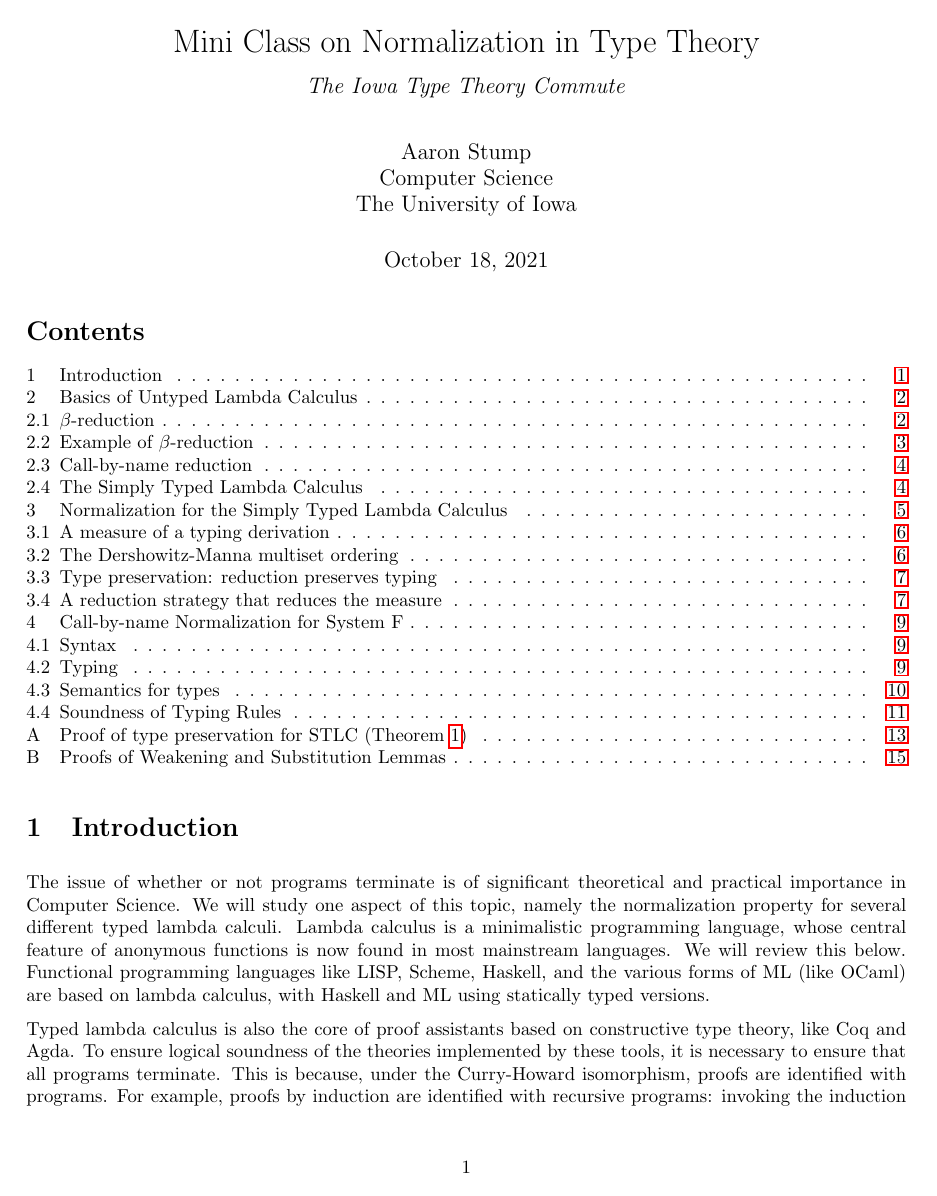
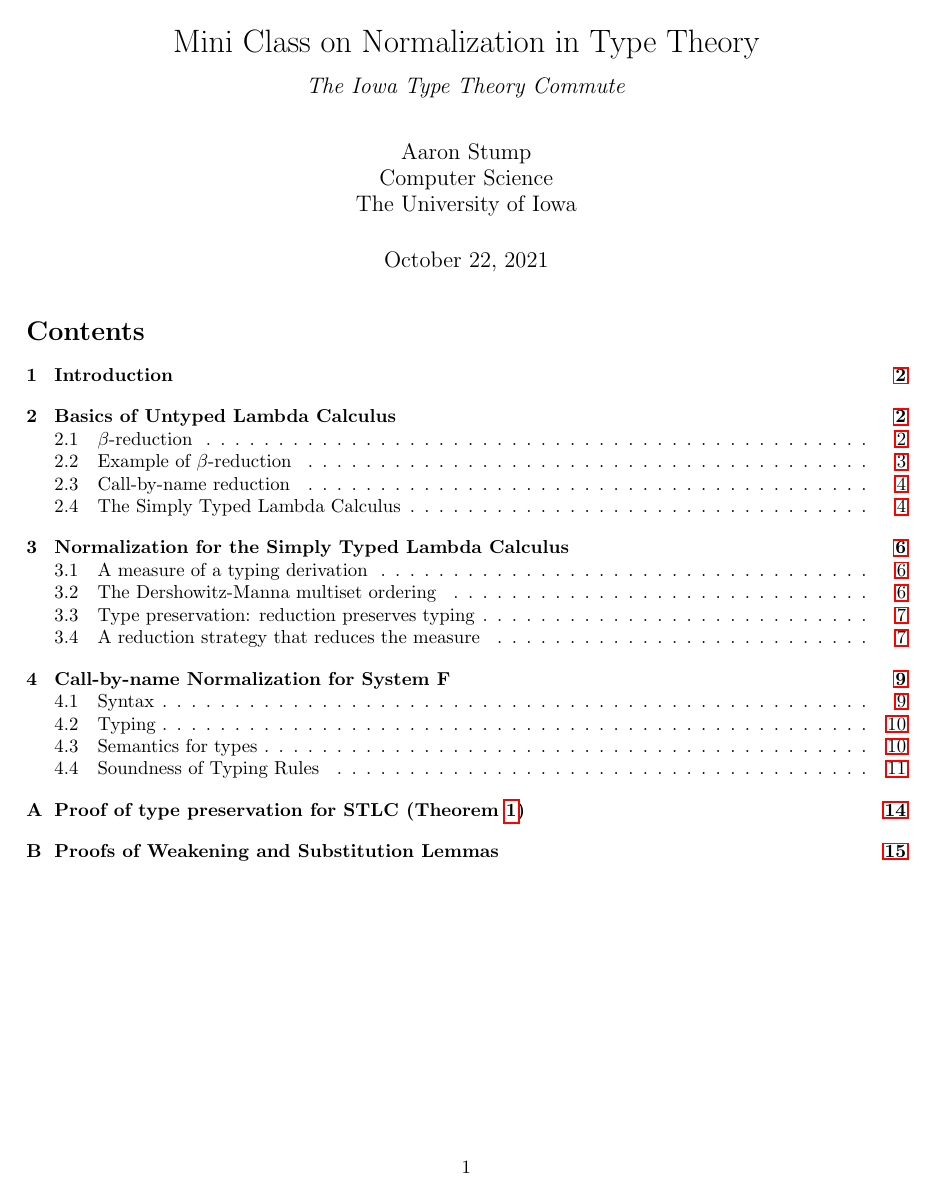
Before and after one commit to astump/ittc, a LaTeX document (normalization-class-2021/MiniClass.tex): page 1 of 16. The pictures show the PDF file normalization-class-2021/MiniClass.pdf that the author committed with the source.

Commit message:
modified the source for generating the ToC
Thanks, @k4rtik, for letting me know that tocstyle package is
obsolete.  I just decided to update how the ToC is generated,
to avoid that package.

```diff
--- a/normalization-class-2021/MiniClass.tex
+++ b/normalization-class-2021/MiniClass.tex
@@ -8,7 +8,7 @@
 \usepackage{mathabx}
 \usepackage{parskip}
 \usepackage{fullpage}
-\usepackage[tocflat]{tocstyle}
+%\usepackage[tocflat]{tocstyle}
 \setcounter{tocdepth}{2}
 
 \bibliographystyle{plainnat}
@@ -49,6 +49,8 @@
 \maketitle
 
 \tableofcontents
+
+\pagebreak
 
 \section{Introduction}
 
```
Also changed, not shown: normalization-class-2021/MiniClass.pdf.
